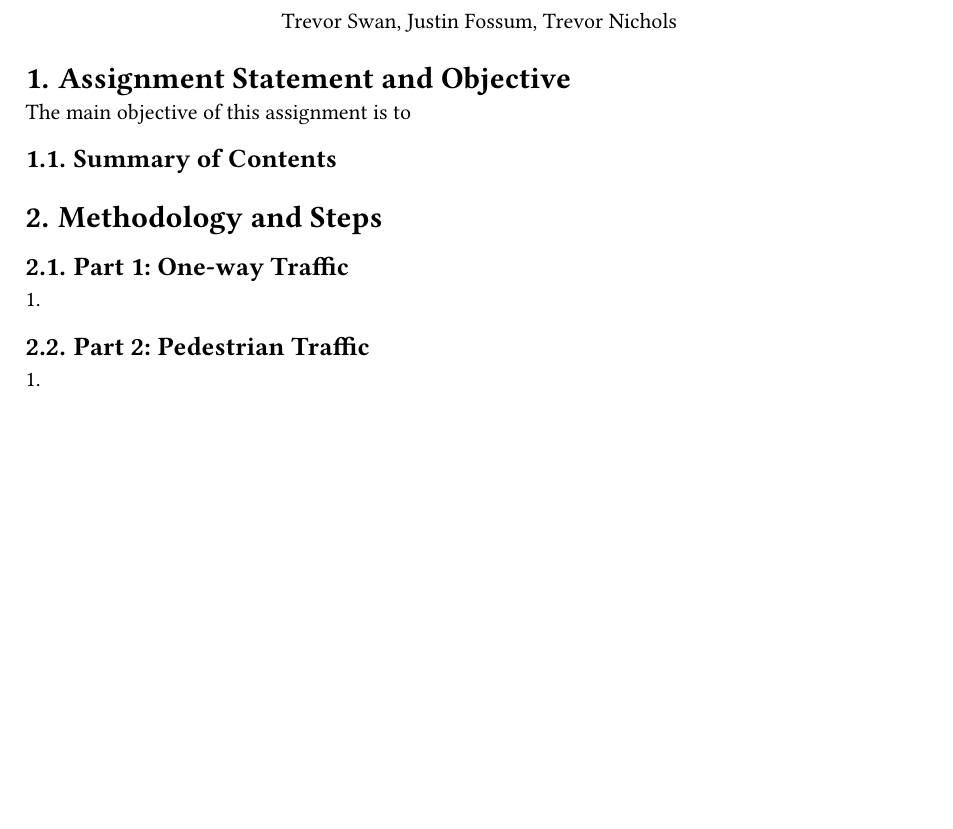
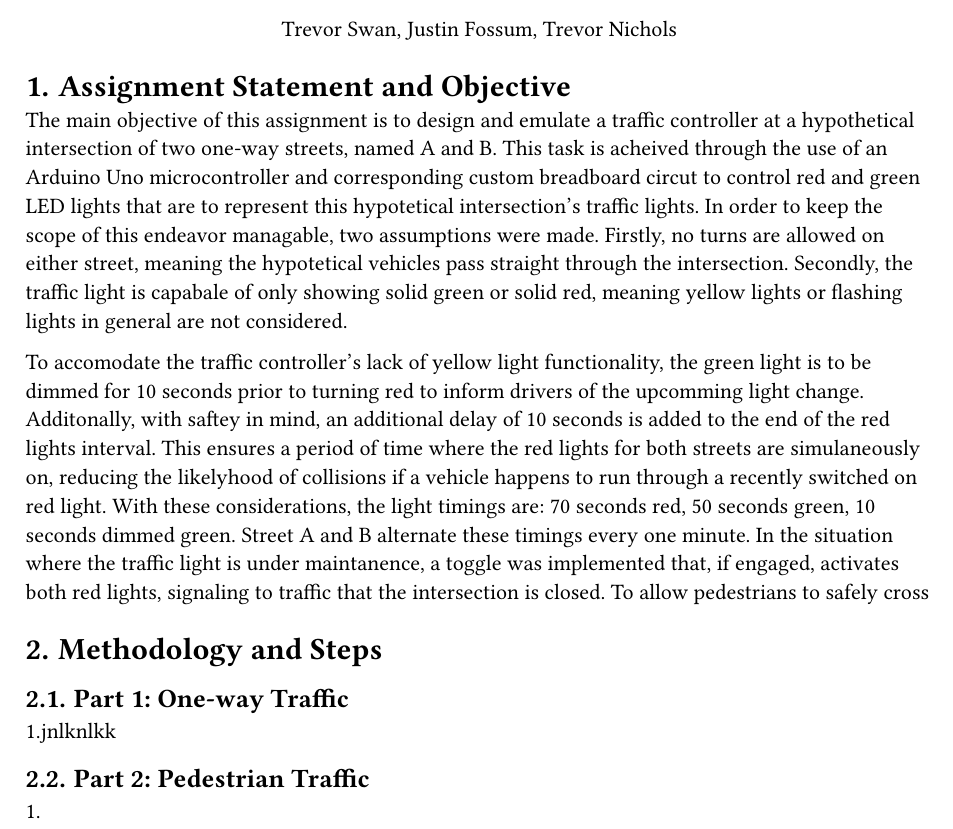
Before and after one commit to ECSE303TrevorCubed/Traffic, a Typst document (report/report.typ): part of page 1 of 3, cut so that both start at the same text, the shorter picture padded with empty space. Compiled offline with Typst 0.15.

Commit message:
Update report.typ

```diff
--- a/report/report.typ
+++ b/report/report.typ
@@ -11,14 +11,18 @@
 #set heading(numbering: "1.")
 
 = Assignment Statement and Objective
-The main objective of this assignment is to
+The main objective of this assignment is to design and emulate a traffic controller at a hypothetical intersection of two one-way streets, named A and B. This task is acheived through the use of an Arduino Uno microcontroller and corresponding custom breadboard circut to control red and green LED lights that are to represent this hypotetical intersection's traffic lights. In order to keep the scope of this endeavor managable, two assumptions were made. Firstly, no turns are allowed on either street, meaning the hypotetical vehicles pass straight through the intersection. Secondly, the traffic light is capabale of only showing solid green or solid red, meaning yellow lights or flashing lights in general are not considered.
 
-== Summary of Contents
+To accomodate the traffic controller's lack of yellow light functionality, the green light is to be dimmed for 10 seconds prior to turning red to inform drivers of the upcomming light change. Additonally, with saftey in mind, an additional delay of 10 seconds is added to the end of the red lights interval. This ensures a period of time where the red lights for both streets are simulaneously on, reducing the likelyhood of collisions if a vehicle happens to run through a recently switched on red light. With these considerations, the light timings are: 70 seconds red, 50 seconds green, 10 seconds dimmed green. Street A and B alternate these timings every one minute. In the situation where the traffic light is under maintanence, a toggle was implemented that, if engaged, activates both red lights, signaling to traffic that the intersection is closed. To allow pedestrians to safely cross
+
 
 = Methodology and Steps
 
 == Part 1: One-way Traffic
-1.
+1.jnlknlkk
+
+
+
 
 == Part 2: Pedestrian Traffic
 1.
```
